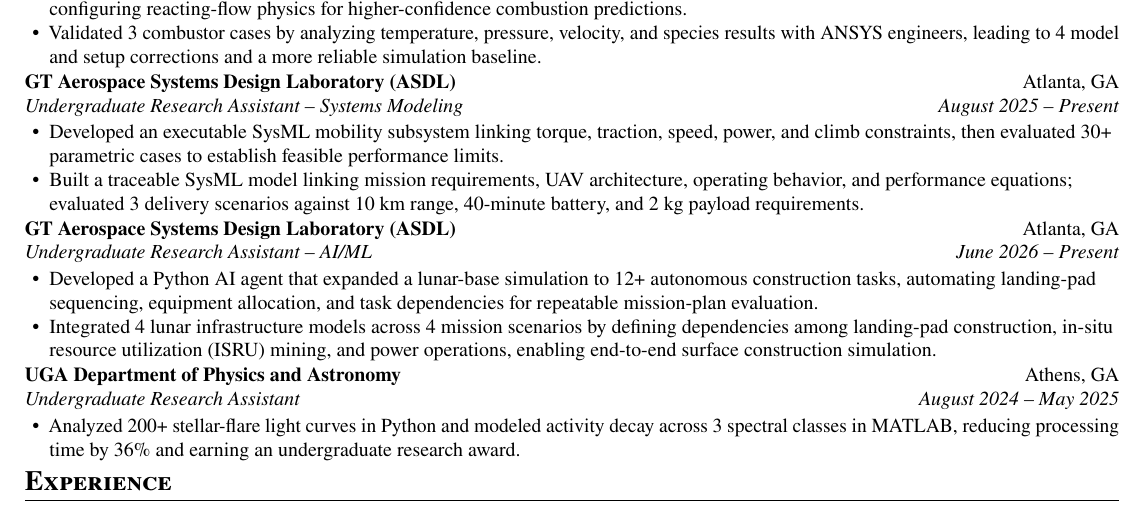
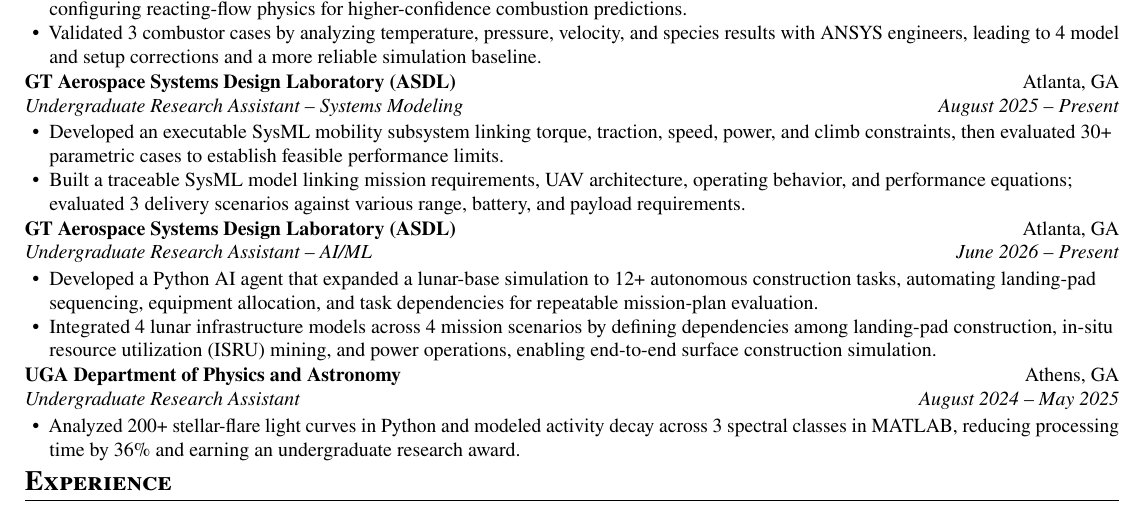
Before and after one commit to shivanis1129/engineering-portfolio, a LaTeX document (main.tex): part of the page, cut so that both start at the same text. Compiled offline with pdfLaTeX.

Commit message:
Add files via upload

```diff
--- a/main.tex
+++ b/main.tex
@@ -139,7 +139,7 @@
 {Undergraduate Research Assistant -- Systems Modeling}{August 2025 -- Present}
 \resumeItemListStart
 \item Developed an executable SysML mobility subsystem linking torque, traction, speed, power, and climb constraints, then evaluated 30+ parametric cases to establish feasible performance limits.
-\item Built a traceable SysML model linking mission requirements, UAV architecture, operating behavior, and performance equations; evaluated 3 delivery scenarios against 10 km range, 40-minute battery, and 2 kg payload requirements.
+\item Built a traceable SysML model linking mission requirements, UAV architecture, operating behavior, and performance equations; evaluated 3 delivery scenarios against various range, battery, and payload requirements.
 \resumeItemListEnd
 
 \resumeSubheading
```
